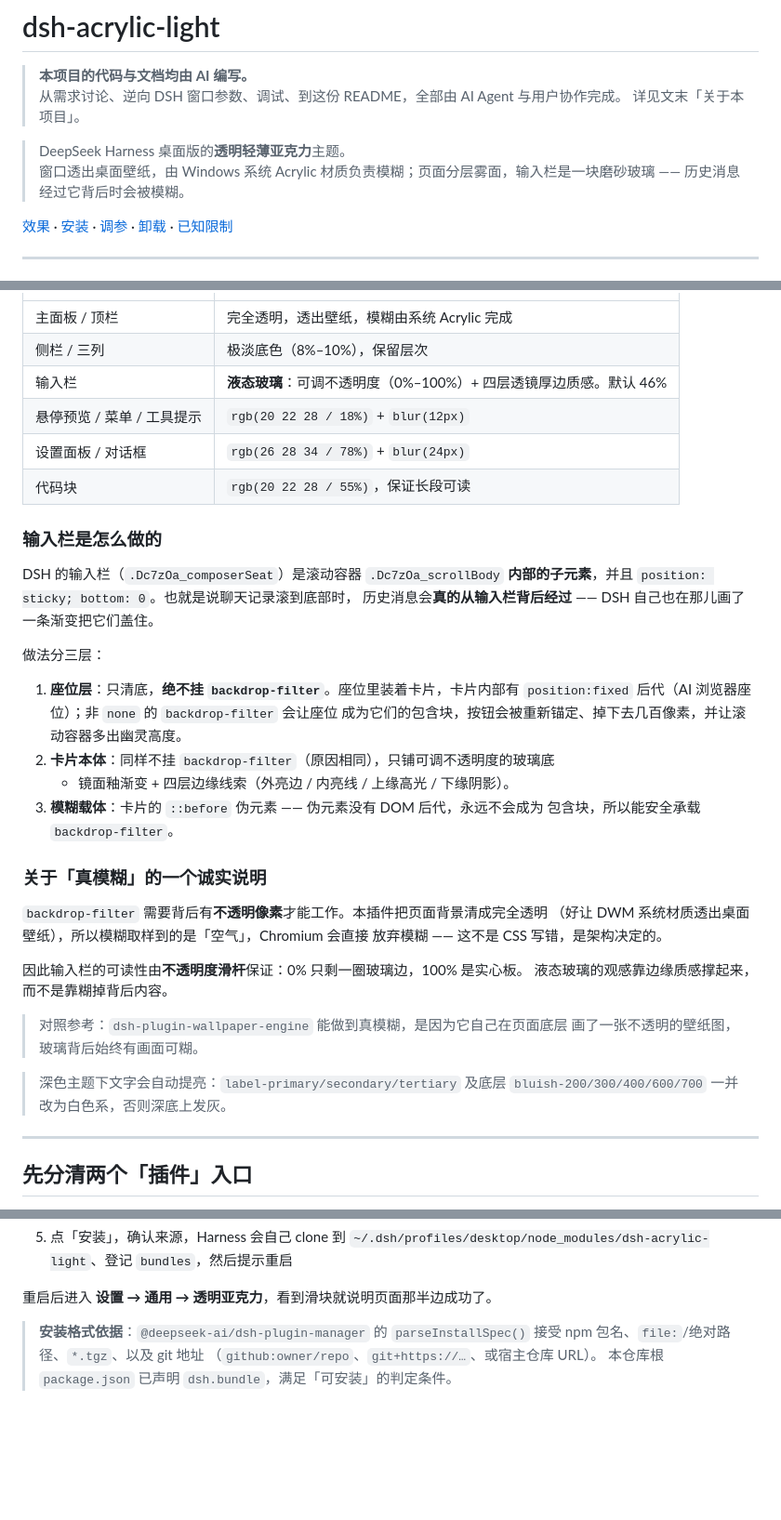
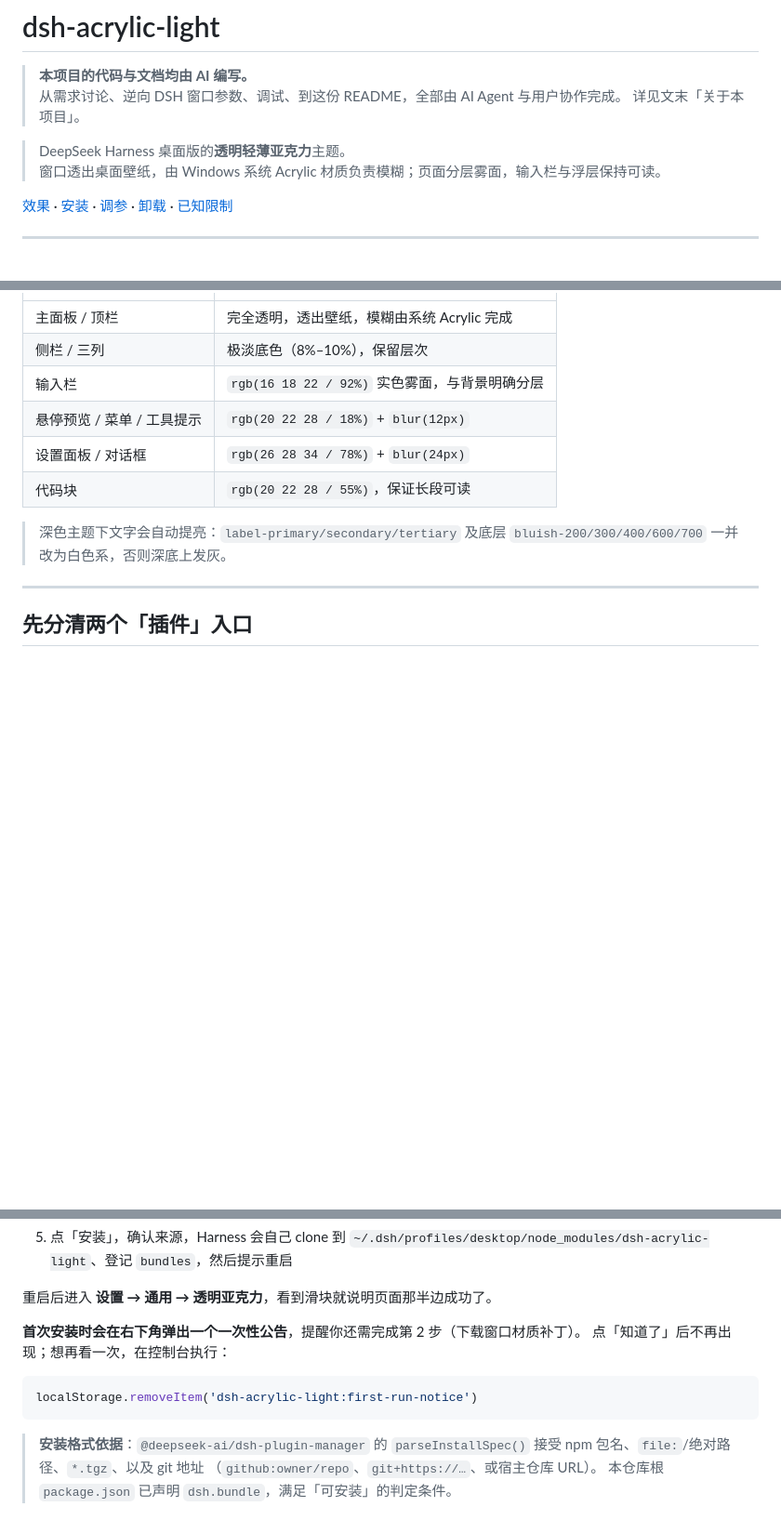
Before and after one commit to YSDLNGF/dsh-acrylic, a Markdown page: README.md, 3 parts joined by grey strips. Shown at 93% size. Drawn GitHub-style; blank space fills up the shorter version.

````diff
--- a/README.md
+++ b/README.md
@@ -5,7 +5,7 @@
 > 详见文末「关于本项目」。
 
 > DeepSeek Harness 桌面版的**透明轻薄亚克力**主题。
-> 窗口透出桌面壁纸，由 Windows 系统 Acrylic 材质负责模糊；页面分层雾面，输入栏是一块磨砂玻璃 —— 历史消息经过它背后时会被模糊。
+> 窗口透出桌面壁纸，由 Windows 系统 Acrylic 材质负责模糊；页面分层雾面，输入栏与浮层保持可读。
 
 [效果](#效果) · [安装](#安装) · [调参](#调参) · [卸载](#卸载) · [已知限制](#已知限制)
 
@@ -27,38 +27,10 @@
 | --- | --- |
 | 主面板 / 顶栏 | 完全透明，透出壁纸，模糊由系统 Acrylic 完成 |
 | 侧栏 / 三列 | 极淡底色（8%–10%），保留层次 |
-| 输入栏 | **液态玻璃**：可调不透明度（0%–100%）+ 四层透镜厚边质感。默认 46% |
+| 输入栏 | `rgb(16 18 22 / 92%)` 实色雾面，与背景明确分层 |
 | 悬停预览 / 菜单 / 工具提示 | `rgb(20 22 28 / 18%)` + `blur(12px)` |
 | 设置面板 / 对话框 | `rgb(26 28 34 / 78%)` + `blur(24px)` |
 | 代码块 | `rgb(20 22 28 / 55%)`，保证长段可读 |
-
-### 输入栏是怎么做的
-
-DSH 的输入栏（`.Dc7zOa_composerSeat`）是滚动容器 `.Dc7zOa_scrollBody`
-**内部的子元素**，并且 `position: sticky; bottom: 0`。也就是说聊天记录滚到底部时，
-历史消息会**真的从输入栏背后经过** —— DSH 自己也在那儿画了一条渐变把它们盖住。
-
-做法分三层：
-
-1. **座位层**：只清底，**绝不挂 `backdrop-filter`**。座位里装着卡片，卡片内部有
-   `position:fixed` 后代（AI 浏览器座位）；非 `none` 的 `backdrop-filter` 会让座位
-   成为它们的包含块，按钮会被重新锚定、掉下去几百像素，并让滚动容器多出幽灵高度。
-2. **卡片本体**：同样不挂 `backdrop-filter`（原因相同），只铺可调不透明度的玻璃底
-   + 镜面釉渐变 + 四层边缘线索（外亮边 / 内亮线 / 上缘高光 / 下缘阴影）。
-3. **模糊载体**：卡片的 `::before` 伪元素 —— 伪元素没有 DOM 后代，永远不会成为
-   包含块，所以能安全承载 `backdrop-filter`。
-
-### 关于「真模糊」的一个诚实说明
-
-`backdrop-filter` 需要背后有**不透明像素**才能工作。本插件把页面背景清成完全透明
-（好让 DWM 系统材质透出桌面壁纸），所以模糊取样到的是「空气」，Chromium 会直接
-放弃模糊 —— 这不是 CSS 写错，是架构决定的。
-
-因此输入栏的可读性由**不透明度滑杆**保证：0% 只剩一圈玻璃边，100% 是实心板。
-液态玻璃的观感靠边缘质感撑起来，而不是靠糊掉背后内容。
-
-> 对照参考：`dsh-plugin-wallpaper-engine` 能做到真模糊，是因为它自己在页面底层
-> 画了一张不透明的壁纸图，玻璃背后始终有画面可糊。
 
 > 深色主题下文字会自动提亮：`label-primary/secondary/tertiary` 及底层
 > `bluish-200/300/400/600/700` 一并改为白色系，否则深底上发灰。
@@ -107,6 +79,13 @@ DSH 里有两个容易混淆的地方，安装方式完全不同：
    `~/.dsh/profiles/desktop/node_modules/dsh-acrylic-light`、登记 `bundles`，然后提示重启
 
 重启后进入 **设置 → 通用 → 透明亚克力**，看到滑块就说明页面那半边成功了。
+
+**首次安装时会在右下角弹出一个一次性公告**，提醒你还需完成第 2 步（下载窗口材质补丁）。
+点「知道了」后不再出现；想再看一次，在控制台执行：
+
+```js
+localStorage.removeItem('dsh-acrylic-light:first-run-notice')
+```
 
 > **安装格式依据**：`@deepseek-ai/dsh-plugin-manager` 的 `parseInstallSpec()`
 > 接受 npm 包名、`file:`/绝对路径、`*.tgz`、以及 git 地址
````
Also changed, not shown: other parts of README.md (+12 -47 lines).
